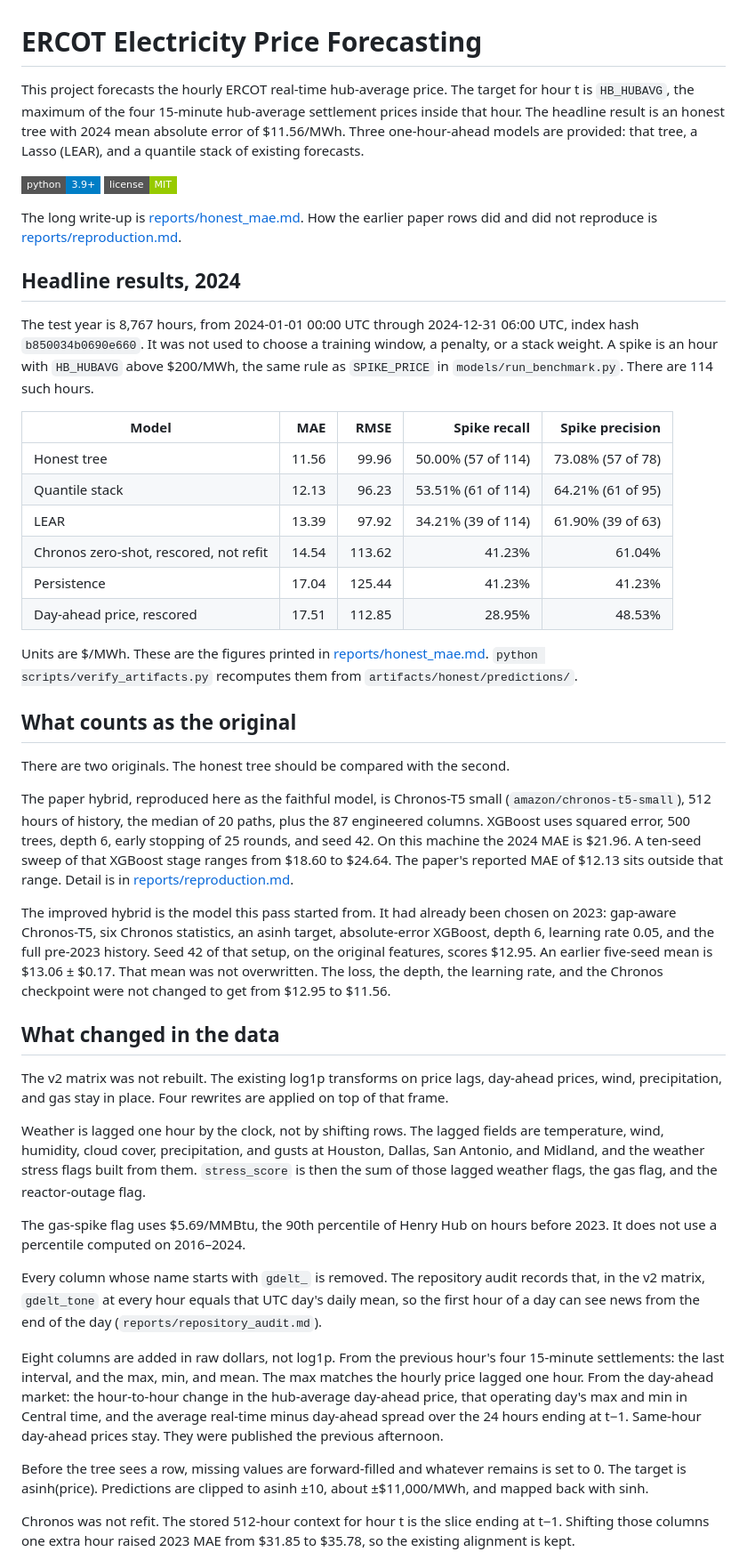
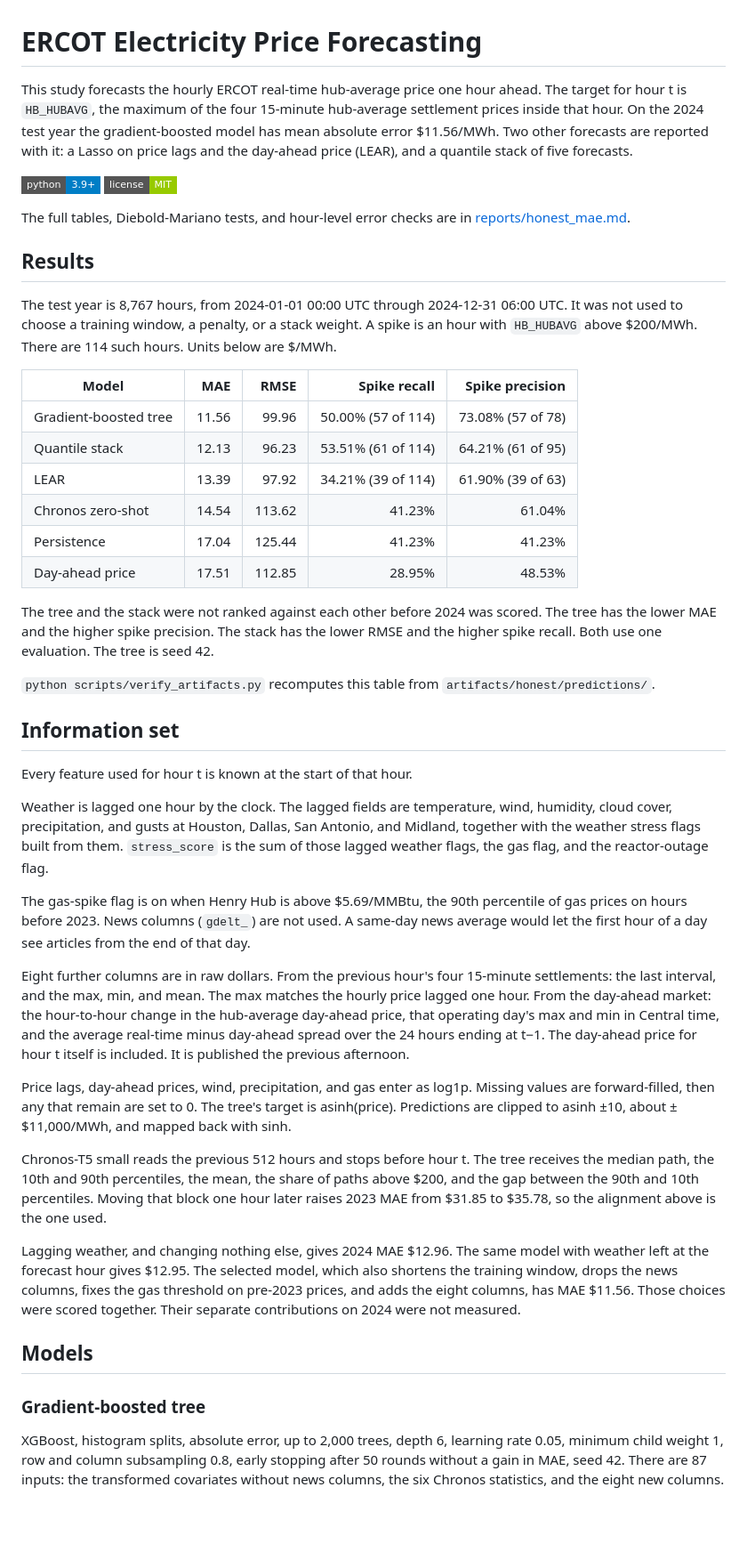
Before and after one commit to rohanfozdar/Electricity-Price-Forecaster, a Markdown page: README.md, the part around one of its changes. Shown at 89% size. GitHub-like rendering; badges without logos; blank space fills up the shorter version.

Commit message:
Present the 2024 forecasts as the study's own results.
Co-authored-by: Cursor <cursoragent@cursor.com>

```diff
--- a/README.md
+++ b/README.md
@@ -1,48 +1,48 @@
 # ERCOT Electricity Price Forecasting
 
-This project forecasts the hourly ERCOT real-time hub-average price. The target for hour t is `HB_HUBAVG`, the maximum of the four 15-minute hub-average settlement prices inside that hour. The headline result is an honest tree with 2024 mean absolute error of $11.56/MWh. Three one-hour-ahead models are provided: that tree, a Lasso (LEAR), and a quantile stack of existing forecasts.
+This study forecasts the hourly ERCOT real-time hub-average price one hour ahead. The target for hour t is `HB_HUBAVG`, the maximum of the four 15-minute hub-average settlement prices inside that hour. On the 2024 test year the gradient-boosted model has mean absolute error $11.56/MWh. Two other forecasts are reported with it: a Lasso on price lags and the day-ahead price (LEAR), and a quantile stack of five forecasts.
 
 [![Python 3.9+](https://img.shields.io/badge/python-3.9%2B-blue?style=flat-square)](pyproject.toml)
 [![License: MIT](https://img.shields.io/badge/license-MIT-green?style=flat-square)](LICENSE)
 
-The long write-up is [reports/honest_mae.md](reports/honest_mae.md). How the earlier paper rows did and did not reproduce is [reports/reproduction.md](reports/reproduction.md).
+The full tables, Diebold-Mariano tests, and hour-level error checks are in [reports/honest_mae.md](reports/honest_mae.md).
 
-## Headline results, 2024
+## Results
 
-The test year is 8,767 hours, from 2024-01-01 00:00 UTC through 2024-12-31 06:00 UTC, index hash `b850034b0690e660`. It was not used to choose a training window, a penalty, or a stack weight. A spike is an hour with `HB_HUBAVG` above $200/MWh, the same rule as `SPIKE_PRICE` in `models/run_benchmark.py`. There are 114 such hours.
+The test year is 8,767 hours, from 2024-01-01 00:00 UTC through 2024-12-31 06:00 UTC. It was not used to choose a training window, a penalty, or a stack weight. A spike is an hour with `HB_HUBAVG` above $200/MWh. There are 114 such hours. Units below are $/MWh.
 
 | Model | MAE | RMSE | Spike recall | Spike precision |
 | --- | ---: | ---: | ---: | ---: |
-| Honest tree | 11.56 | 99.96 | 50.00% (57 of 114) | 73.08% (57 of 78) |
+| Gradient-boosted tree | 11.56 | 99.96 | 50.00% (57 of 114) | 73.08% (57 of 78) |
 | Quantile stack | 12.13 | 96.23 | 53.51% (61 of 114) | 64.21% (61 of 95) |
 | LEAR | 13.39 | 97.92 | 34.21% (39 of 114) | 61.90% (39 of 63) |
-| Chronos zero-shot, rescored, not refit | 14.54 | 113.62 | 41.23% | 61.04% |
+| Chronos zero-shot | 14.54 | 113.62 | 41.23% | 61.04% |
 | Persistence | 17.04 | 125.44 | 41.23% | 41.23% |
-| Day-ahead price, rescored | 17.51 | 112.85 | 28.95% | 48.53% |
+| Day-ahead price | 17.51 | 112.85 | 28.95% | 48.53% |
 
-Units are $/MWh. These are the figures printed in [reports/honest_mae.md](reports/honest_mae.md). `python scripts/verify_artifacts.py` recomputes them from `artifacts/honest/predictions/`.
+The tree and the stack were not ranked against each other before 2024 was scored. The tree has the lower MAE and the higher spike precision. The stack has the lower RMSE and the higher spike recall. Both use one evaluation. The tree is seed 42.
 
-## What counts as the original
+`python scripts/verify_artifacts.py` recomputes this table from `artifacts/honest/predictions/`.
 
-There are two originals. The honest tree should be compared with the second.
+## Information set
 
-The paper hybrid, reproduced here as the faithful model, is Chronos-T5 small (`amazon/chronos-t5-small`), 512 hours of history, the median of 20 paths, plus the 87 engineered columns. XGBoost uses squared error, 500 trees, depth 6, early stopping of 25 rounds, and seed 42. On this machine the 2024 MAE is $21.96. A ten-seed sweep of that XGBoost stage ranges from $18.60 to $24.64. The paper's reported MAE of $12.13 sits outside that range. Detail is in [reports/reproduction.md](reports/reproduction.md).
+Every feature used for hour t is known at the start of that hour.
 
-The improved hybrid is the model this pass started from. It had already been chosen on 2023: gap-aware Chronos-T5, six Chronos statistics, an asinh target, absolute-error XGBoost, depth 6, learning rate 0.05, and the full pre-2023 history. Seed 42 of that setup, on the original features, scores $12.95. An earlier five-seed mean is $13.06 ± $0.17. That mean was not overwritten. The loss, the depth, the learning rate, and the Chronos checkpoint were not changed to get from $12.95 to $11.56.
+Weather is lagged one hour by the clock. The lagged fields are temperature, wind, humidity, cloud cover, precipitation, and gusts at Houston, Dallas, San Antonio, and Midland, together with the weather stress flags built from them. `stress_score` is the sum of those lagged weather flags, the gas flag, and the reactor-outage flag.
 
-## What changed in the data
+The gas-spike flag is on when Henry Hub is above $5.69/MMBtu, the 90th percentile of gas prices on hours before 2023. News columns (`gdelt_`) are not used. A same-day news average would let the first hour of a day see articles from the end of that day.
 
-The v2 matrix was not rebuilt. The existing log1p transforms on price lags, day-ahead prices, wind, precipitation, and gas stay in place. Four rewrites are applied on top of that frame.
+Eight further columns are in raw dollars. From the previous hour's four 15-minute settlements: the last interval, and the max, min, and mean. The max matches the hourly price lagged one hour. From the day-ahead market: the hour-to-hour change in the hub-average day-ahead price, that operating day's max and min in Central time, and the average real-time minus day-ahead spread over the 24 hours ending at t−1. The day-ahead price for hour t itself is included. It is published the previous afternoon.
 
-Weather is lagged one hour by the clock, not by shifting rows. The lagged fields are temperature, wind, humidity, cloud cover, precipitation, and gusts at Houston, Dallas, San Antonio, and Midland, and the weather stress flags built from them. `stress_score` is then the sum of those lagged weather flags, the gas flag, and the reactor-outage flag.
+Price lags, day-ahead prices, wind, precipitation, and gas enter as log1p. Missing values are forward-filled, then any that remain are set to 0. The tree's target is asinh(price). Predictions are clipped to asinh ±10, about ±$11,000/MWh, and mapped back with sinh.
 
-The gas-spike flag uses $5.69/MMBtu, the 90th percentile of Henry Hub on hours before 2023. It does not use a percentile computed on 2016–2024.
+Chronos-T5 small reads the previous 512 hours and stops before hour t. The tree receives the median path, the 10th and 90th percentiles, the mean, the share of paths above $200, and the gap between the 90th and 10th percentiles. Moving that block one hour later raises 2023 MAE from $31.85 to $35.78, so the alignment above is the one used.
 
-Every column whose name starts with `gdelt_` is removed. The repository audit records that, in the v2 matrix, `gdelt_tone` at every hour equals that UTC day's daily mean, so the first hour of a day can see news from the end of the day (`reports/repository_audit.md`).
+Lagging weather, and changing nothing else, gives 2024 MAE $12.96. The same model with weather left at the forecast hour gives $12.95. The selected model, which also shortens the training window, drops the news columns, fixes the gas threshold on pre-2023 prices, and adds the eight columns, has MAE $11.56. Those choices were scored together. Their separate contributions on 2024 were not measured.
 
-Eight columns are added in raw dollars, not log1p. From the previous hour's four 15-minute settlements: the last interval, and the max, min, and mean. The max matches the hourly price lagged one hour. From the day-ahead market: the hour-to-hour change in the hub-average day-ahead price, that operating day's max and min in Central time, and the average real-time minus day-ahead spread over the 24 hours ending at t−1. Same-hour day-ahead prices stay. They were published the previous afternoon.
+## Models
 
-Before the tree sees a row, missing values are forward-filled and whatever remains is set to 0. The target is asinh(price). Predictions are clipped to asinh ±10, about ±$11,000/MWh, and mapped back with sinh.
+### Gradient-boosted tree
 
-Chronos was not refit. The stored 512-hour context for hour t is the slice ending at t−1. Shifting those columns one extra hour raised 2023 MAE from $31.85 to $35.78, so the existing alignment is kept.
+XGBoost, histogram splits, absolute error, up to 2,000 trees, depth 6, learning rate 0.05, minimum child weight 1, row and column subsampling 0.8, early stopping after 50 rounds without a gain in MAE, seed 42. There are 87 inputs: the transformed covariates without news columns, the six Chronos statistics, and the eight new columns.
 
```
Also changed, not shown: other parts of README.md (+28 -52 lines).
